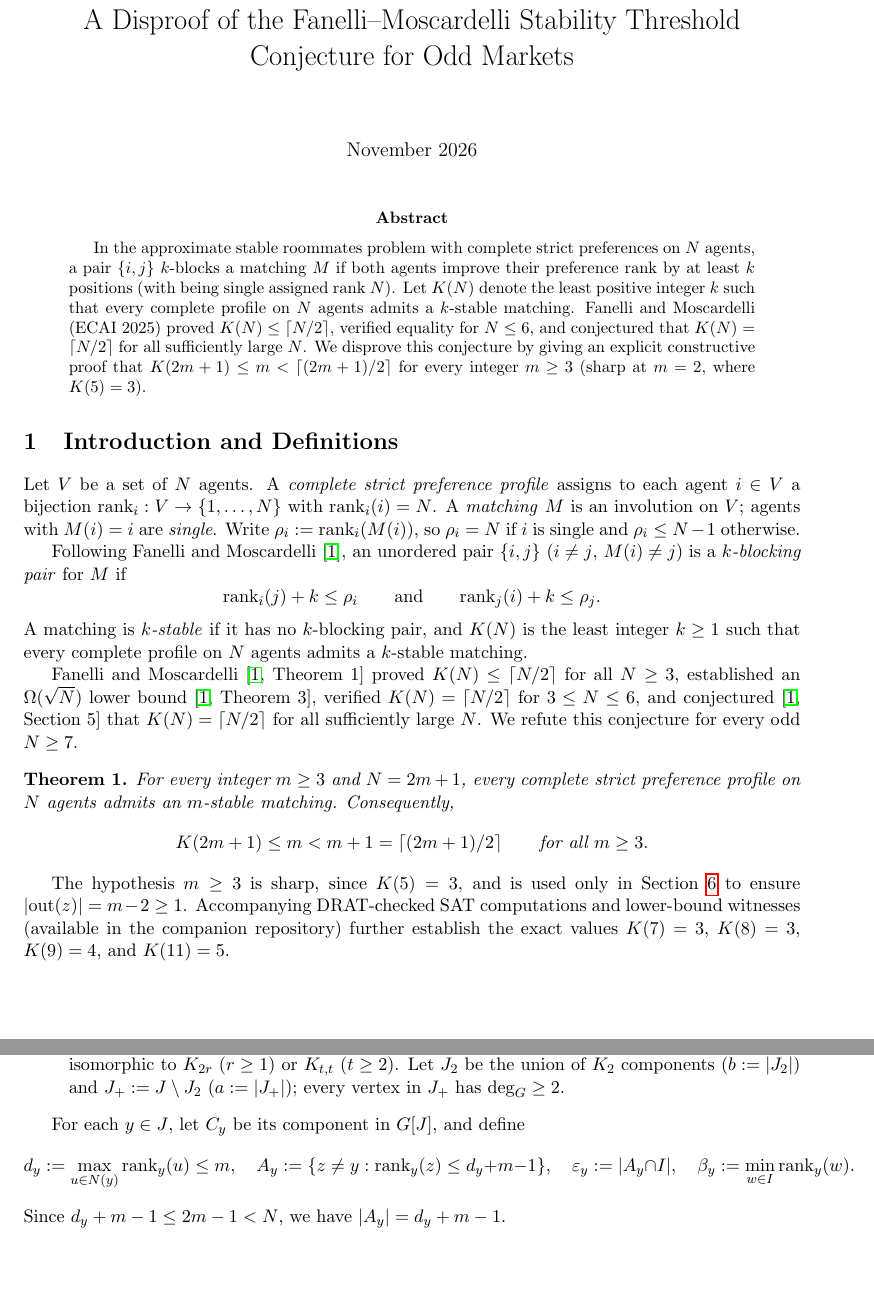
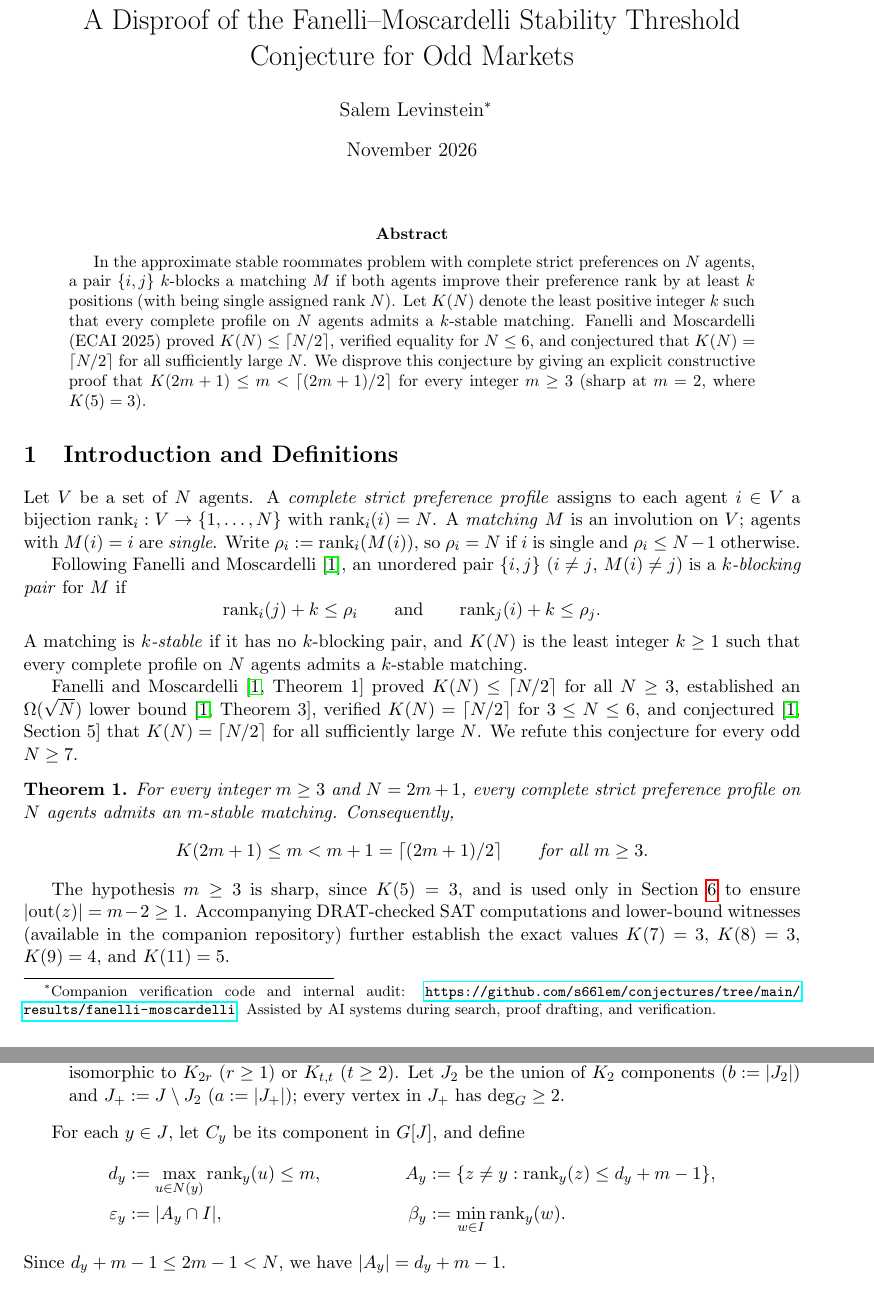
Before and after one commit to s66lem/conjectures, a LaTeX paper (results/fanelli-moscardelli/paper.tex): two parts of pages 1 and 3 of 6, joined at a grey line, cut so that both start at the same text, the shorter picture padded with empty space. Compiled offline with pdfLaTeX.

Commit message:
Add compiled PDFs, author attribution, and standalone Zenodo preprint DOIs

```diff
--- a/results/fanelli-moscardelli/paper.tex
+++ b/results/fanelli-moscardelli/paper.tex
@@ -9,7 +9,7 @@
 \newtheorem{proposition}[theorem]{Proposition}
 
 \title{A Disproof of the Fanelli--Moscardelli Stability Threshold Conjecture for Odd Markets}
-\author{}
+\author{Salem Levinstein\thanks{Companion verification code and internal audit: \url{https://github.com/s66lem/conjectures/tree/main/results/fanelli-moscardelli}. Assisted by AI systems during search, proof drafting, and verification.}}
 \date{November 2026}
 
 \begin{document}
@@ -76,9 +76,12 @@ Suppose no choice of $u \in W$ and pairing of $W \setminus \{u\}$ yields an $m$-
 \end{enumerate}
 
 For each $y \in J$, let $C_y$ be its component in $G[J]$, and define
-\[
-d_y := \max_{u \in N(y)} \mathrm{rank}_y(u) \le m, \quad A_y := \{z \neq y : \mathrm{rank}_y(z) \le d_y + m - 1\}, \quad \varepsilon_y := |A_y \cap I|, \quad \beta_y := \min_{w \in I} \mathrm{rank}_y(w).
-\]
+\begin{align*}
+d_y &:= \max_{u \in N(y)} \mathrm{rank}_y(u) \le m, &
+A_y &:= \{z \neq y : \mathrm{rank}_y(z) \le d_y + m - 1\}, \\
+\varepsilon_y &:= |A_y \cap I|, &
+\beta_y &:= \min_{w \in I} \mathrm{rank}_y(w).
+\end{align*}
 Since $d_y + m - 1 \le 2m - 1 < N$, we have $|A_y| = d_y + m - 1$.
 
 \section{Augmenting Constructions and Property $(\ast)$}
```
Also changed, not shown: results/allie-dupreez-hefty-mafunda-remoteness/paper.tex (+1 -1 lines), results/csernak-soukup-tree-stacking/paper.tex (+1 -1 lines), README.md, results/allie-dupreez-hefty-mafunda-remoteness/README.md, results/allie-dupreez-hefty-mafunda-remoteness/paper.pdf (added), results/csernak-soukup-tree-stacking/README.md, results/csernak-soukup-tree-stacking/paper.pdf (added), results/fanelli-moscardelli/README.md, results/fanelli-moscardelli/paper.pdf (added), 1 other file.
